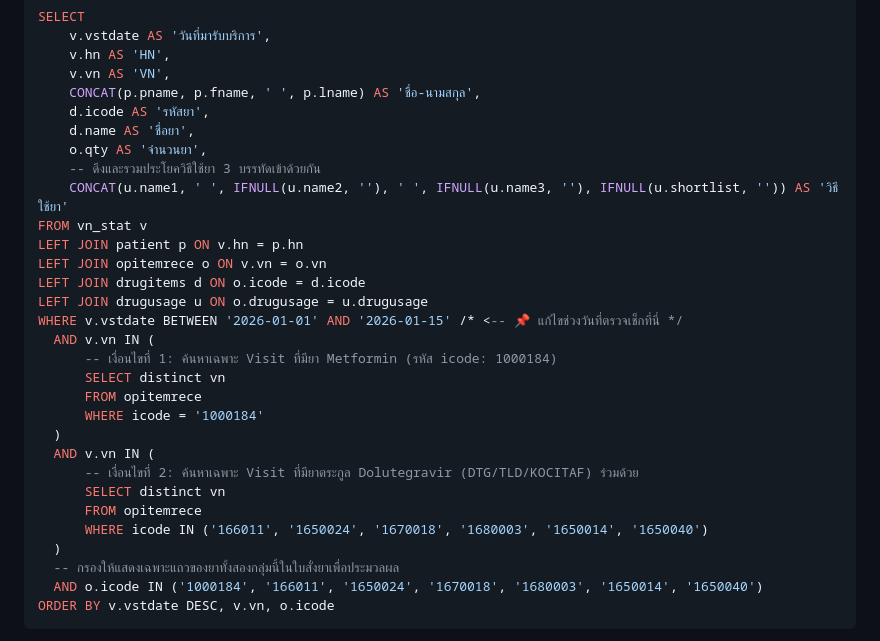
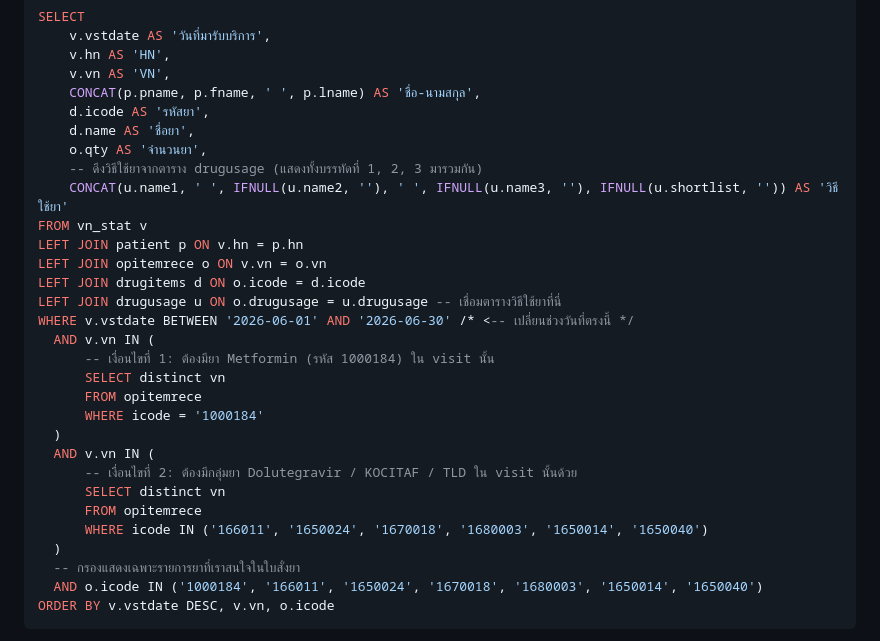
Before and after one commit to Tamonwan-chan/metformin-check, a Markdown page: README.md, the part around the change. GitHub-like rendering.

````diff
--- a/README.md
+++ b/README.md
@@ -41,27 +41,27 @@ SELECT
     d.icode AS 'รหัสยา',
     d.name AS 'ชื่อยา',
     o.qty AS 'จำนวนยา',
-    -- ดึงและรวมประโยควิธีใช้ยา 3 บรรทัดเข้าด้วยกัน
+    -- ดึงวิธีใช้ยาจากตาราง drugusage (แสดงทั้งบรรทัดที่ 1, 2, 3 มารวมกัน)
     CONCAT(u.name1, ' ', IFNULL(u.name2, ''), ' ', IFNULL(u.name3, ''), IFNULL(u.shortlist, '')) AS 'วิธีใช้ยา'
 FROM vn_stat v
 LEFT JOIN patient p ON v.hn = p.hn
 LEFT JOIN opitemrece o ON v.vn = o.vn
 LEFT JOIN drugitems d ON o.icode = d.icode
-LEFT JOIN drugusage u ON o.drugusage = u.drugusage
-WHERE v.vstdate BETWEEN '2026-01-01' AND '2026-01-15' /* <-- 📌 แก้ไขช่วงวันที่ตรวจเช็กที่นี่ */
+LEFT JOIN drugusage u ON o.drugusage = u.drugusage -- เชื่อมตารางวิธีใช้ยาที่นี่
+WHERE v.vstdate BETWEEN '2026-06-01' AND '2026-06-30' /* <-- เปลี่ยนช่วงวันที่ตรงนี้ */
   AND v.vn IN (
-      -- เงื่อนไขที่ 1: ค้นหาเฉพาะ Visit ที่มียา Metformin (รหัส icode: 1000184)
+      -- เงื่อนไขที่ 1: ต้องมียา Metformin (รหัส 1000184) ใน visit นั้น
       SELECT distinct vn
       FROM opitemrece
       WHERE icode = '1000184'
   )
   AND v.vn IN (
-      -- เงื่อนไขที่ 2: ค้นหาเฉพาะ Visit ที่มียาตระกูล Dolutegravir (DTG/TLD/KOCITAF) ร่วมด้วย
+      -- เงื่อนไขที่ 2: ต้องมีกลุ่มยา Dolutegravir / KOCITAF / TLD ใน visit นั้นด้วย
       SELECT distinct vn
       FROM opitemrece
       WHERE icode IN ('166011', '1650024', '1670018', '1680003', '1650014', '1650040')
   )
-  -- กรองให้แสดงเฉพาะแถวของยาทั้งสองกลุ่มนี้ในใบสั่งยาเพื่อประมวลผล
+  -- กรองแสดงเฉพาะรายการยาที่เราสนใจในใบสั่งยา
   AND o.icode IN ('1000184', '166011', '1650024', '1670018', '1680003', '1650014', '1650040')
 ORDER BY v.vstdate DESC, v.vn, o.icode
 ```
````
